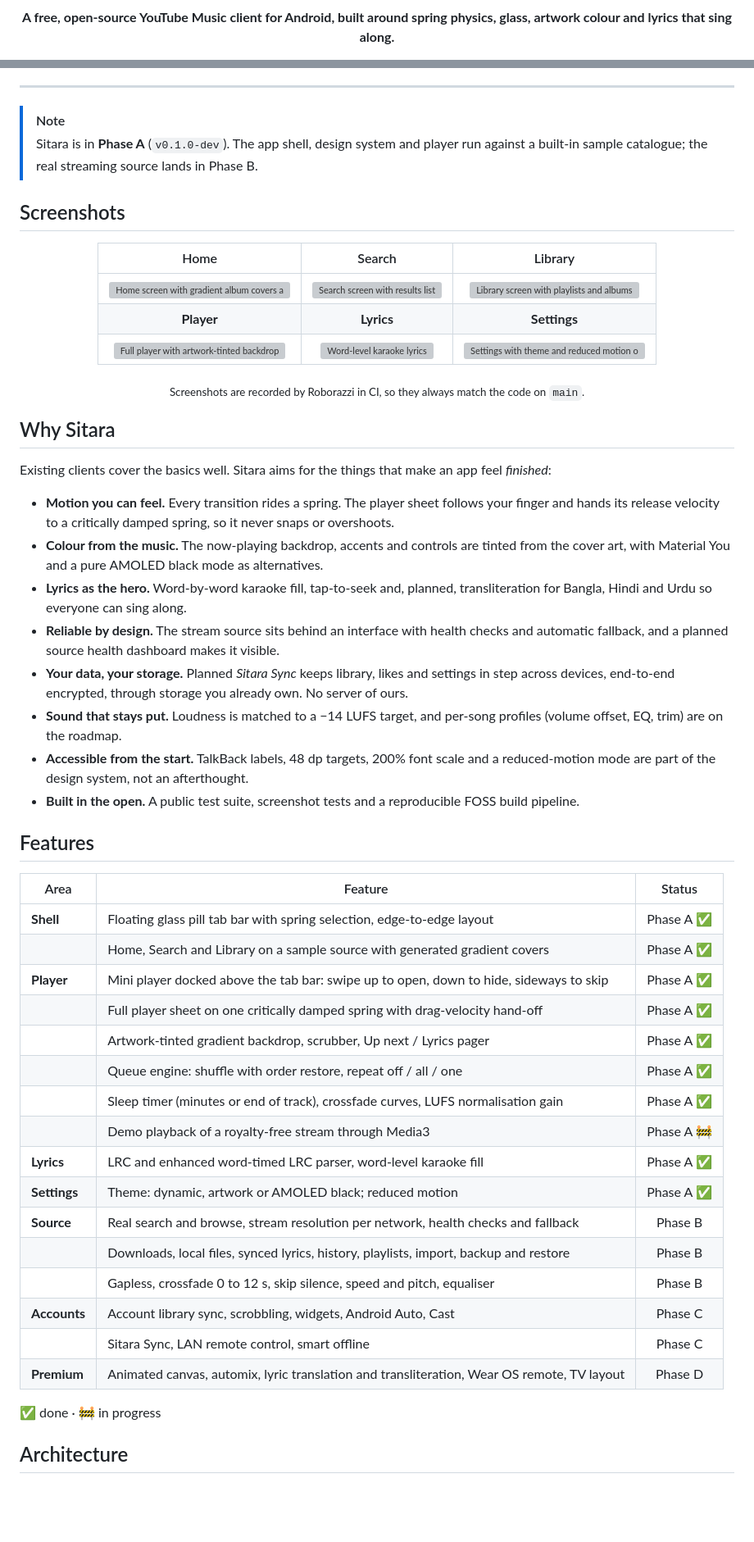
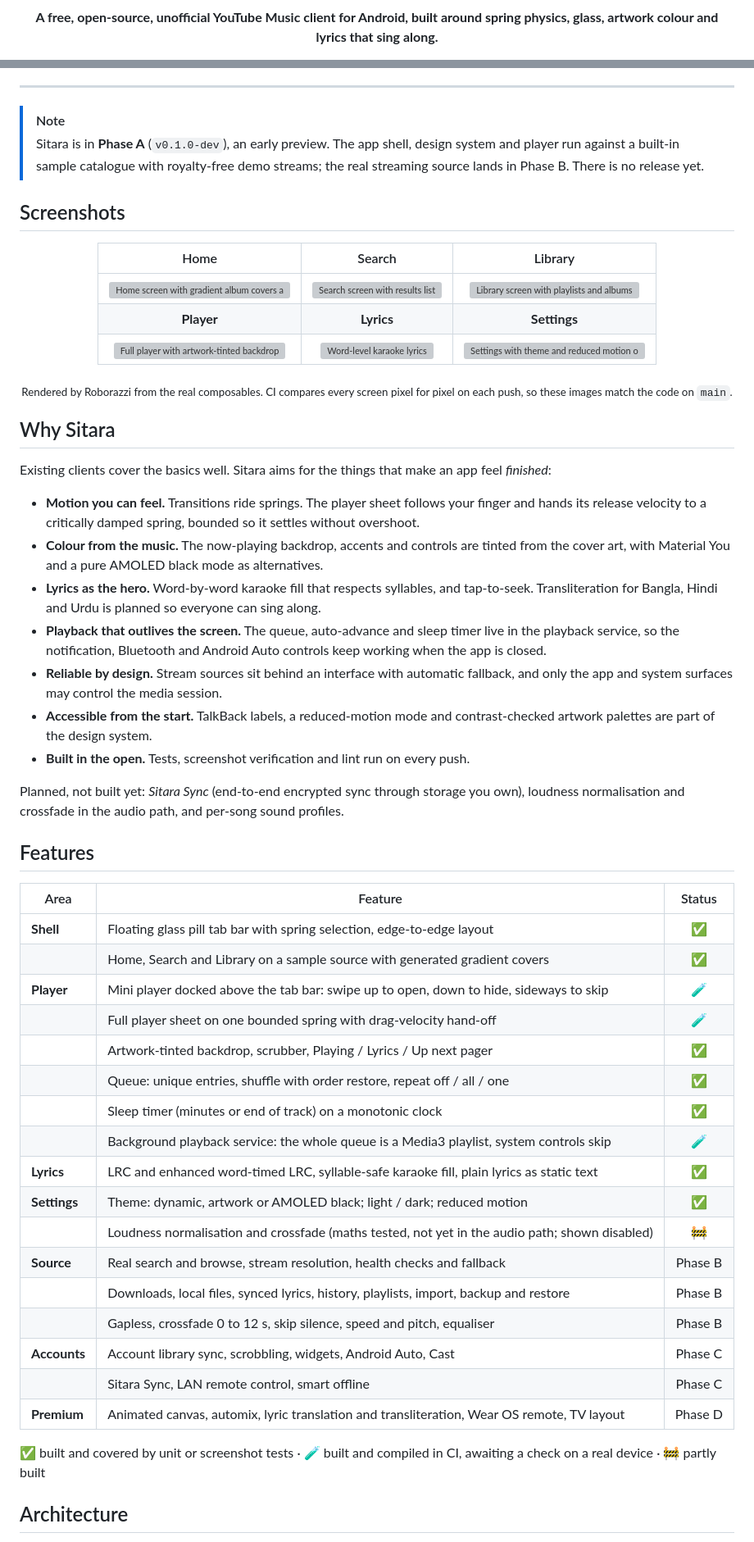
Before and after one commit to muhib-karim/sitara, a Markdown page: README.md, 2 parts joined by grey strips. Shown at 82% size. Rendered like a GitHub page; blank space fills up the shorter version; grey boxes are pictures that could not be loaded.

Commit message:
docs: README states only what exists today
Drop the release badge and links to releases that do not exist yet, mark
features that still need an on-device check, show audio processing as
planned, correct the compile SDK and test stack, and say plainly that Sitara
is an unofficial client.

```diff
--- a/README.md
+++ b/README.md
@@ -12,5 +11,5 @@
 [![Media3](https://img.shields.io/badge/Media3-1.10-3DDC84?style=flat-square&logo=android&logoColor=white)](https://developer.android.com/media/media3)
 [![minSdk 26](https://img.shields.io/badge/minSdk-26-FF6B9A?style=flat-square&logo=android&logoColor=white)](https://developer.android.com/about/versions/oreo)
 
-**A free, open-source YouTube Music client for Android, built around spring physics, glass, artwork colour and lyrics that sing along.**
+**A free, open-source, unofficial YouTube Music client for Android, built around spring physics, glass, artwork colour and lyrics that sing along.**
 
@@ -25,7 +23,8 @@
 ---
 
 > [!NOTE]
-> Sitara is in **Phase A** (`v0.1.0-dev`). The app shell, design system and player run against a built-in sample catalogue; the real streaming source lands in Phase B.
+> Sitara is in **Phase A** (`v0.1.0-dev`), an early preview. The app shell, design system and player run against a built-in
+> sample catalogue with royalty-free demo streams; the real streaming source lands in Phase B. There is no release yet.
 
 ## Screenshots
 
@@ -37,7 +36,7 @@
 | **Player** | **Lyrics** | **Settings** |
 | <img src="docs/screenshots/player_dark.png" alt="Full player with artwork-tinted backdrop and scrubber" width="240"> | <img src="docs/screenshots/lyrics_dark.png" alt="Word-level karaoke lyrics" width="240"> | <img src="docs/screenshots/settings_dark.png" alt="Settings with theme and reduced motion options" width="240"> |
 
-<sub>Screenshots are recorded by Roborazzi in CI, so they always match the code on `main`.</sub>
+<sub>Rendered by Roborazzi from the real composables. CI compares every screen pixel for pixel on each push, so these images match the code on `main`.</sub>
 
 </div>
 
@@ -45,37 +44,39 @@
 
 Existing clients cover the basics well. Sitara aims for the things that make an app feel *finished*:
 
-- **Motion you can feel.** Every transition rides a spring. The player sheet follows your finger and hands its release velocity to a critically damped spring, so it never snaps or overshoots.
+- **Motion you can feel.** Transitions ride springs. The player sheet follows your finger and hands its release velocity to a critically damped spring, bounded so it settles without overshoot.
 - **Colour from the music.** The now-playing backdrop, accents and controls are tinted from the cover art, with Material You and a pure AMOLED black mode as alternatives.
-- **Lyrics as the hero.** Word-by-word karaoke fill, tap-to-seek and, planned, transliteration for Bangla, Hindi and Urdu so everyone can sing along.
-- **Reliable by design.** The stream source sits behind an interface with health checks and automatic fallback, and a planned source health dashboard makes it visible.
-- **Your data, your storage.** Planned *Sitara Sync* keeps library, likes and settings in step across devices, end-to-end encrypted, through storage you already own. No server of ours.
-- **Sound that stays put.** Loudness is matched to a −14 LUFS target, and per-song profiles (volume offset, EQ, trim) are on the roadmap.
-- **Accessible from the start.** TalkBack labels, 48 dp targets, 200% font scale and a reduced-motion mode are part of the design system, not an afterthought.
-- **Built in the open.** A public test suite, screenshot tests and a reproducible FOSS build pipeline.
+- **Lyrics as the hero.** Word-by-word karaoke fill that respects syllables, and tap-to-seek. Transliteration for Bangla, Hindi and Urdu is planned so everyone can sing along.
+- **Playback that outlives the screen.** The queue, auto-advance and sleep timer live in the playback service, so the notification, Bluetooth and Android Auto controls keep working when the app is closed.
+- **Reliable by design.** Stream sources sit behind an interface with automatic fallback, and only the app and system surfaces may control the media session.
+- **Accessible from the start.** TalkBack labels, a reduced-motion mode and contrast-checked artwork palettes are part of the design system.
+- **Built in the open.** Tests, screenshot verification and lint run on every push.
+
+Planned, not built yet: *Sitara Sync* (end-to-end encrypted sync through storage you own), loudness normalisation and crossfade in the audio path, and per-song sound profiles.
 
 ## Features
 
 | Area | Feature | Status |
 | --- | --- | :---: |
-| **Shell** | Floating glass pill tab bar with spring selection, edge-to-edge layout | Phase A ✅ |
-| | Home, Search and Library on a sample source with generated gradient covers | Phase A ✅ |
-| **Player** | Mini player docked above the tab bar: swipe up to open, down to hide, sideways to skip | Phase A ✅ |
-| | Full player sheet on one critically damped spring with drag-velocity hand-off | Phase A ✅ |
-| | Artwork-tinted gradient backdrop, scrubber, Up next / Lyrics pager | Phase A ✅ |
-| | Queue engine: shuffle with order restore, repeat off / all / one | Phase A ✅ |
-| | Sleep timer (minutes or end of track), crossfade curves, LUFS normalisation gain | Phase A ✅ |
-| | Demo playback of a royalty-free stream through Media3 | Phase A 🚧 |
-| **Lyrics** | LRC and enhanced word-timed LRC parser, word-level karaoke fill | Phase A ✅ |
-| **Settings** | Theme: dynamic, artwork or AMOLED black; reduced motion | Phase A ✅ |
-| **Source** | Real search and browse, stream resolution per network, health checks and fallback | Phase B |
+| **Shell** | Floating glass pill tab bar with spring selection, edge-to-edge layout | ✅ |
+| | Home, Search and Library on a sample source with generated gradient covers | ✅ |
+| **Player** | Mini player docked above the tab bar: swipe up to open, down to hide, sideways to skip | 🧪 |
+| | Full player sheet on one bounded spring with drag-velocity hand-off | 🧪 |
+| | Artwork-tinted backdrop, scrubber, Playing / Lyrics / Up next pager | ✅ |
+| | Queue: unique entries, shuffle with order restore, repeat off / all / one | ✅ |
+| | Sleep timer (minutes or end of track) on a monotonic clock | ✅ |
+| | Background playback service: the whole queue is a Media3 playlist, system controls skip | 🧪 |
+| **Lyrics** | LRC and enhanced word-timed LRC, syllable-safe karaoke fill, plain lyrics as static text | ✅ |
+| **Settings** | Theme: dynamic, artwork or AMOLED black; light / dark; reduced motion | ✅ |
+| | Loudness normalisation and crossfade (maths tested, not yet in the audio path; shown disabled) | 🚧 |
+| **Source** | Real search and browse, stream resolution, health checks and fallback | Phase B |
 | | Downloads, local files, synced lyrics, history, playlists, import, backup and restore | Phase B |
 | | Gapless, crossfade 0 to 12 s, skip silence, speed and pitch, equaliser | Phase B |
 | **Accounts** | Account library sync, scrobbling, widgets, Android Auto, Cast | Phase C |
 | | Sitara Sync, LAN remote control, smart offline | Phase C |
 | **Premium** | Animated canvas, automix, lyric translation and transliteration, Wear OS remote, TV layout | Phase D |
 
-✅ done · 🚧 in progress
+✅ built and covered by unit or screenshot tests · 🧪 built and compiled in CI, awaiting a check on a real device · 🚧 partly built
 
 ## Architecture
 
```
Also changed, not shown: other parts of README.md (+13 -18 lines).
